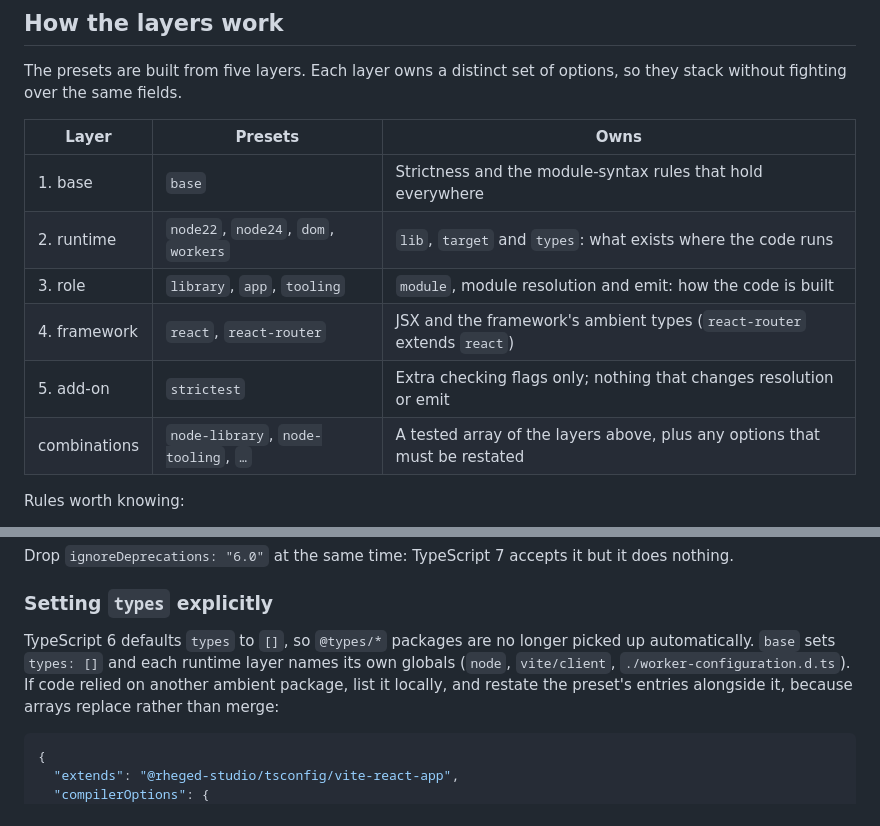
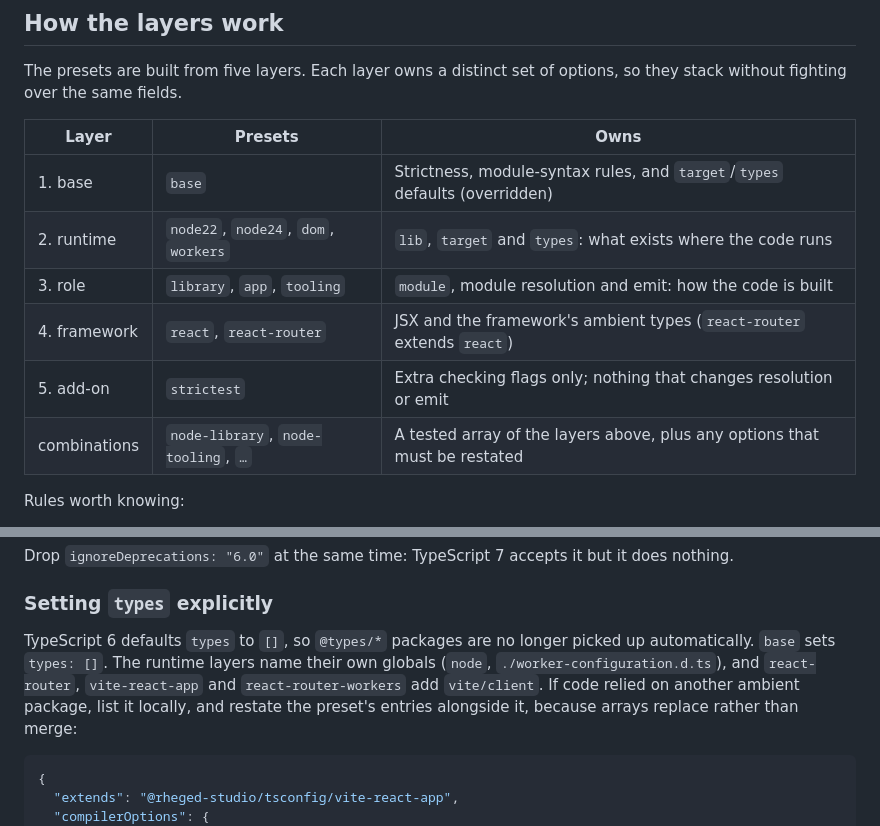
Before and after one commit to rheged-studio/tsconfig, a Markdown page: README.md, 2 parts joined by grey strips. Drawn GitHub-style.

Commit message:
docs: correct which layers own target, types and vite/client (R-281)

````diff
--- a/README.md
+++ b/README.md
@@ -87,14 +87,14 @@ every other kind of repo (R-274 D6).
 The presets are built from five layers. Each layer owns a distinct set of options, so they stack
 without fighting over the same fields.
 
-| Layer        | Presets                              | Owns                                                                       |
-| ------------ | ------------------------------------ | -------------------------------------------------------------------------- |
-| 1. base      | `base`                               | Strictness and the module-syntax rules that hold everywhere                |
-| 2. runtime   | `node22`, `node24`, `dom`, `workers` | `lib`, `target` and `types`: what exists where the code runs               |
-| 3. role      | `library`, `app`, `tooling`          | `module`, module resolution and emit: how the code is built                |
-| 4. framework | `react`, `react-router`              | JSX and the framework's ambient types (`react-router` extends `react`)     |
-| 5. add-on    | `strictest`                          | Extra checking flags only; nothing that changes resolution or emit         |
-| combinations | `node-library`, `node-tooling`, `…`  | A tested array of the layers above, plus any options that must be restated |
+| Layer        | Presets                              | Owns                                                                        |
+| ------------ | ------------------------------------ | --------------------------------------------------------------------------- |
+| 1. base      | `base`                               | Strictness, module-syntax rules, and `target`/`types` defaults (overridden) |
+| 2. runtime   | `node22`, `node24`, `dom`, `workers` | `lib`, `target` and `types`: what exists where the code runs                |
+| 3. role      | `library`, `app`, `tooling`          | `module`, module resolution and emit: how the code is built                 |
+| 4. framework | `react`, `react-router`              | JSX and the framework's ambient types (`react-router` extends `react`)      |
+| 5. add-on    | `strictest`                          | Extra checking flags only; nothing that changes resolution or emit          |
+| combinations | `node-library`, `node-tooling`, `…`  | A tested array of the layers above, plus any options that must be restated  |
 
 Rules worth knowing:
 
@@ -550,8 +550,9 @@ Drop `ignoreDeprecations: "6.0"` at the same time: TypeScript 7 accepts it but i
 ### Setting `types` explicitly
 
 TypeScript 6 defaults `types` to `[]`, so `@types/*` packages are no longer picked up
-automatically. `base` sets `types: []` and each runtime layer names its own globals (`node`,
-`vite/client`, `./worker-configuration.d.ts`). If code relied on another ambient package, list it
+automatically. `base` sets `types: []`. The runtime layers name their own globals (`node`,
+`./worker-configuration.d.ts`), and `react-router`, `vite-react-app` and `react-router-workers` add
+`vite/client`. If code relied on another ambient package, list it
 locally, and restate the preset's entries alongside it, because arrays replace rather than merge:
 
 ```jsonc
````
